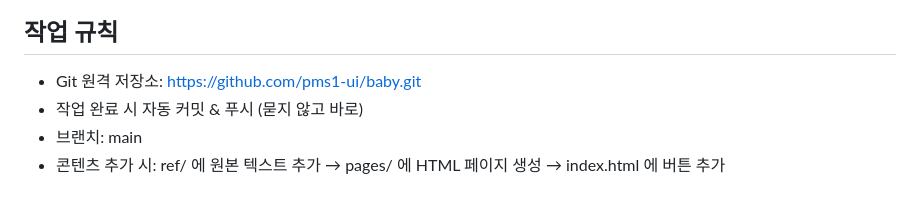
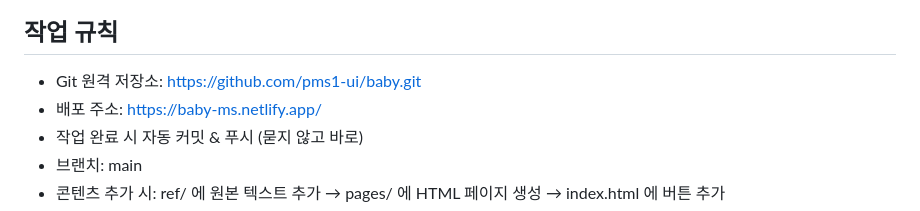
Before and after one commit to pms1-ui/baby, a Markdown page: README.md, the part around the change. Drawn GitHub-style.

Commit message:
README: 배포 주소 추가

```diff
--- a/README.md
+++ b/README.md
@@ -71,6 +71,7 @@ baby/
 ## 작업 규칙
 
 - Git 원격 저장소: https://github.com/pms1-ui/baby.git
+- 배포 주소: https://baby-ms.netlify.app/
 - 작업 완료 시 자동 커밋 & 푸시 (묻지 않고 바로)
 - 브랜치: main
 - 콘텐츠 추가 시: ref/ 에 원본 텍스트 추가 → pages/ 에 HTML 페이지 생성 → index.html 에 버튼 추가
```
